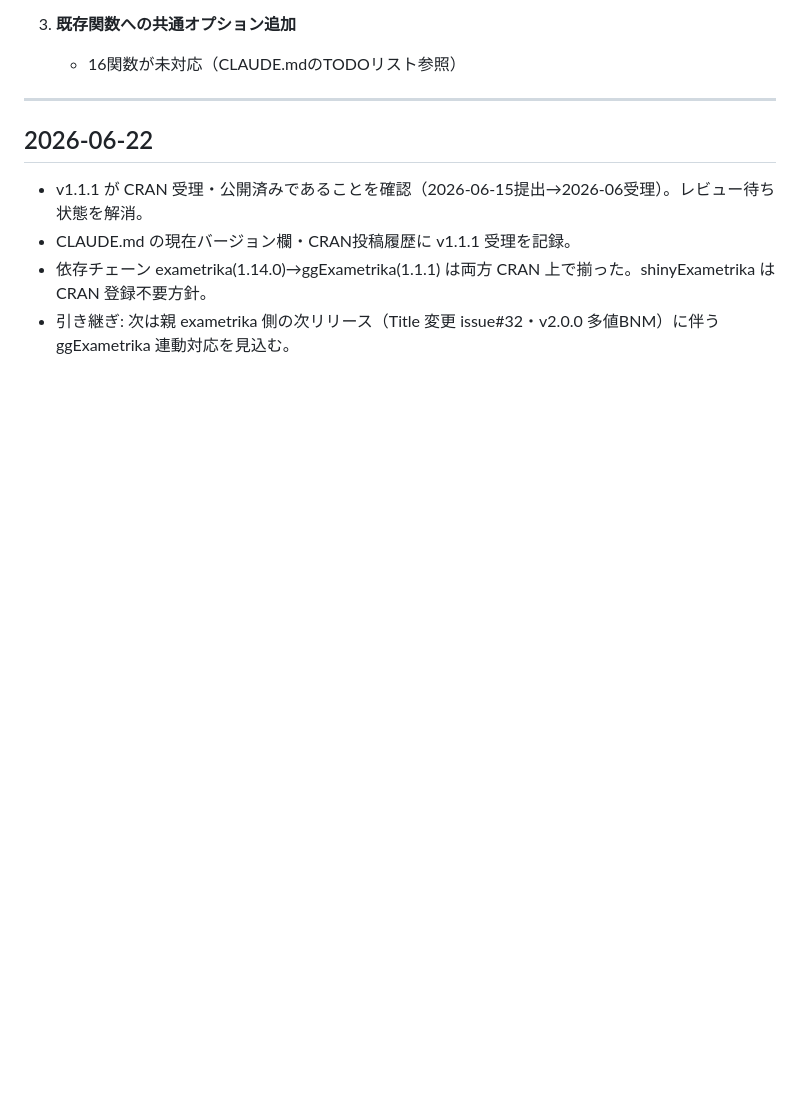
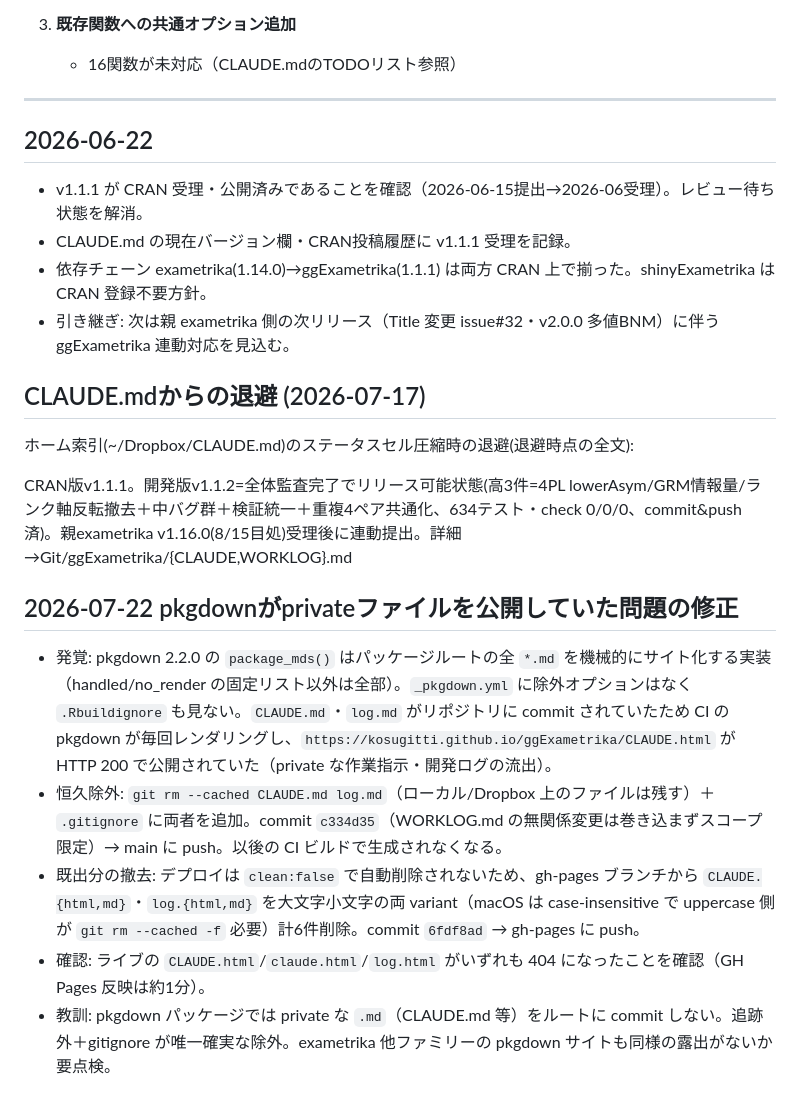
Before and after one commit to kosugitti/ggExametrika, a Markdown page: WORKLOG.md, the part around the change. Rendered like a GitHub page; blank space fills up the shorter version.

Commit message:
WORKLOG更新: pkgdown公開問題の修正記録
Co-Authored-By: Claude Opus 4.8 (1M context) <noreply@anthropic.com>

```diff
--- a/WORKLOG.md
+++ b/WORKLOG.md
@@ -1132,3 +1132,17 @@ exametrika v1.9.0で多値データ用のサンプルデータセットが追加
 - CLAUDE.md の現在バージョン欄・CRAN投稿履歴に v1.1.1 受理を記録。
 - 依存チェーン exametrika(1.14.0)→ggExametrika(1.1.1) は両方 CRAN 上で揃った。shinyExametrika は CRAN 登録不要方針。
 - 引き継ぎ: 次は親 exametrika 側の次リリース（Title 変更 issue#32・v2.0.0 多値BNM）に伴う ggExametrika 連動対応を見込む。
+
+## CLAUDE.mdからの退避 (2026-07-17)
+
+ホーム索引(~/Dropbox/CLAUDE.md)のステータスセル圧縮時の退避(退避時点の全文):
+
+CRAN版v1.1.1。開発版v1.1.2=全体監査完了でリリース可能状態(高3件=4PL lowerAsym/GRM情報量/ランク軸反転撤去＋中バグ群＋検証統一＋重複4ペア共通化、634テスト・check 0/0/0、commit&push済)。親exametrika v1.16.0(8/15目処)受理後に連動提出。詳細→Git/ggExametrika/{CLAUDE,WORKLOG}.md
+
+## 2026-07-22 pkgdownがprivateファイルを公開していた問題の修正
+
+- 発覚: pkgdown 2.2.0 の `package_mds()` はパッケージルートの全 `*.md` を機械的にサイト化する実装（handled/no_render の固定リスト以外は全部）。`_pkgdown.yml` に除外オプションはなく `.Rbuildignore` も見ない。`CLAUDE.md`・`log.md` がリポジトリに commit されていたため CI の pkgdown が毎回レンダリングし、`https://kosugitti.github.io/ggExametrika/CLAUDE.html` が HTTP 200 で公開されていた（private な作業指示・開発ログの流出）。
+- 恒久除外: `git rm --cached CLAUDE.md log.md`（ローカル/Dropbox 上のファイルは残す）＋ `.gitignore` に両者を追加。commit `c334d35`（WORKLOG.md の無関係変更は巻き込まずスコープ限定）→ main に push。以後の CI ビルドで生成されなくなる。
+- 既出分の撤去: デプロイは `clean:false` で自動削除されないため、gh-pages ブランチから `CLAUDE.{html,md}`・`log.{html,md}` を大文字小文字の両 variant（macOS は case-insensitive で uppercase 側が `git rm --cached -f` 必要）計6件削除。commit `6fdf8ad` → gh-pages に push。
+- 確認: ライブの `CLAUDE.html`/`claude.html`/`log.html` がいずれも 404 になったことを確認（GH Pages 反映は約1分）。
+- 教訓: pkgdown パッケージでは private な `.md`（CLAUDE.md 等）をルートに commit しない。追跡外＋gitignore が唯一確実な除外。exametrika 他ファミリーの pkgdown サイトも同様の露出がないか要点検。
```
